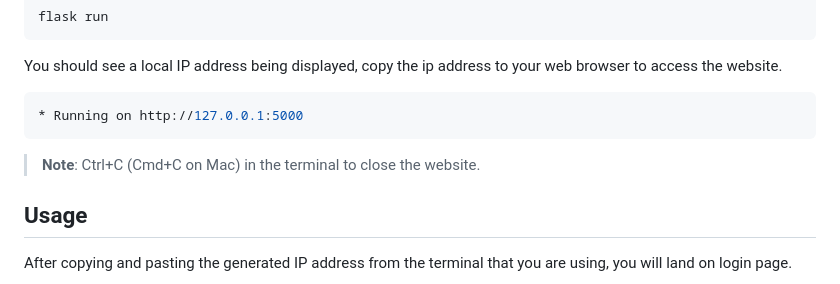
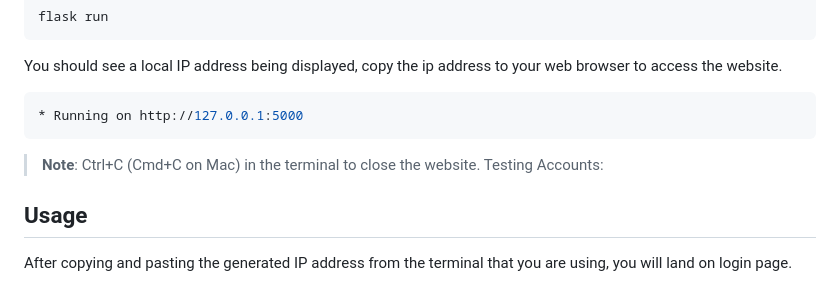
Before and after one commit to TristanNguyen04/AgriPredict-Vietnam, a Markdown page: README.md, the part around the change. Drawn GitHub-style.

````diff
--- a/README.md
+++ b/README.md
@@ -115,7 +115,10 @@ You should see a local IP address being displayed, copy the ip address to your w
 ```sh
 * Running on http://127.0.0.1:5000
 ```
->**Note**: Ctrl+C (Cmd+C on Mac) in the terminal to close the website.
+>**Note**:
+> Ctrl+C (Cmd+C on Mac) in the terminal to close the website.
+> Testing Accounts:
+>
 
 
 
````
